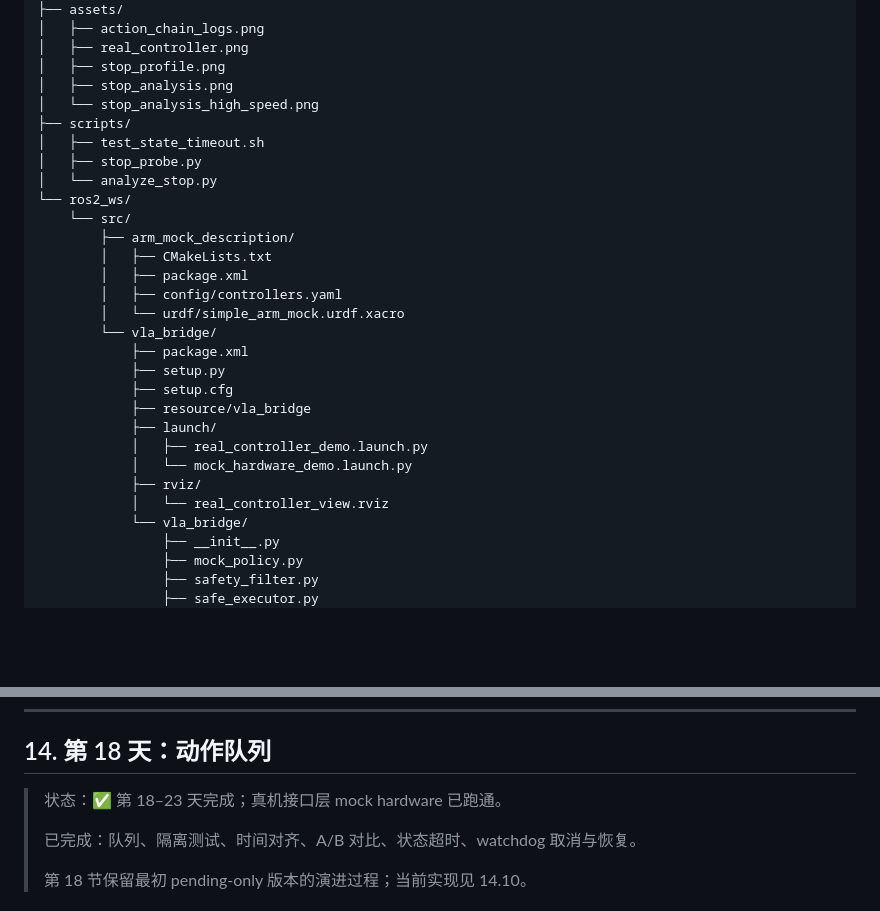
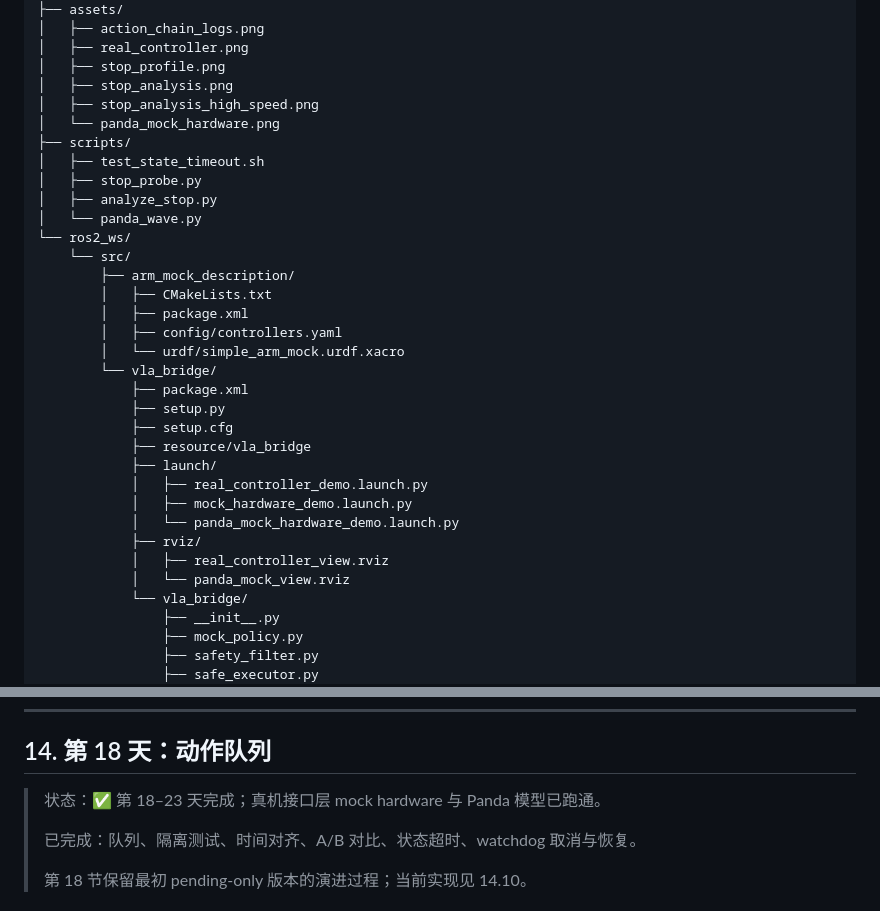
Before and after one commit to matoudeshutiao/embodied-ai-learning, a Markdown page: project16_ros2_vla_bridge/README.md, 2 parts joined by grey strips. Drawn GitHub-style; blank space fills up the shorter version.

```diff
--- a/project16_ros2_vla_bridge/README.md
+++ b/project16_ros2_vla_bridge/README.md
@@ -134,11 +134,13 @@ project16_ros2_vla_bridge/
 │   ├── real_controller.png
 │   ├── stop_profile.png
 │   ├── stop_analysis.png
-│   └── stop_analysis_high_speed.png
+│   ├── stop_analysis_high_speed.png
+│   └── panda_mock_hardware.png
 ├── scripts/
 │   ├── test_state_timeout.sh
 │   ├── stop_probe.py
-│   └── analyze_stop.py
+│   ├── analyze_stop.py
+│   └── panda_wave.py
 └── ros2_ws/
     └── src/
         ├── arm_mock_description/
@@ -153,9 +155,11 @@ project16_ros2_vla_bridge/
             ├── resource/vla_bridge
             ├── launch/
             │   ├── real_controller_demo.launch.py
-            │   └── mock_hardware_demo.launch.py
+            │   ├── mock_hardware_demo.launch.py
+            │   └── panda_mock_hardware_demo.launch.py
             ├── rviz/
-            │   └── real_controller_view.rviz
+            │   ├── real_controller_view.rviz
+            │   └── panda_mock_view.rviz
             └── vla_bridge/
                 ├── __init__.py
                 ├── mock_policy.py
@@ -496,7 +502,7 @@ real_controller_demo.launch.py 的启动顺序
 
 ## 14. 第 18 天：动作队列
 
-> 状态：✅ 第 18–23 天完成；真机接口层 mock hardware 已跑通。
+> 状态：✅ 第 18–23 天完成；真机接口层 mock hardware 与 Panda 模型已跑通。
 >
 > 已完成：队列、隔离测试、时间对齐、A/B 对比、状态超时、watchdog 取消与恢复。
 >
```
Also changed, not shown: other parts of project16_ros2_vla_bridge/README.md (+109 -0 lines), README.md (+58 -1 lines), learning_journal/2026-11-12-day23/raw.md (+41 -0 lines), project16_ros2_vla_bridge/assets/panda_mock_hardware.png (added).
